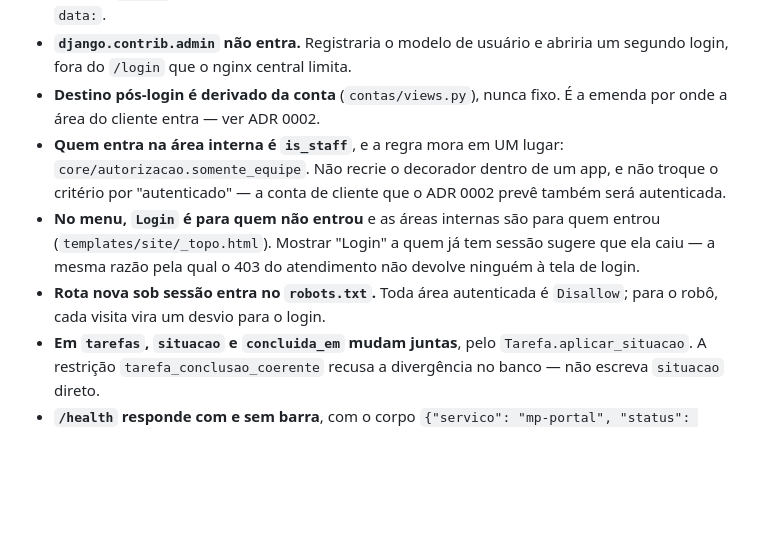
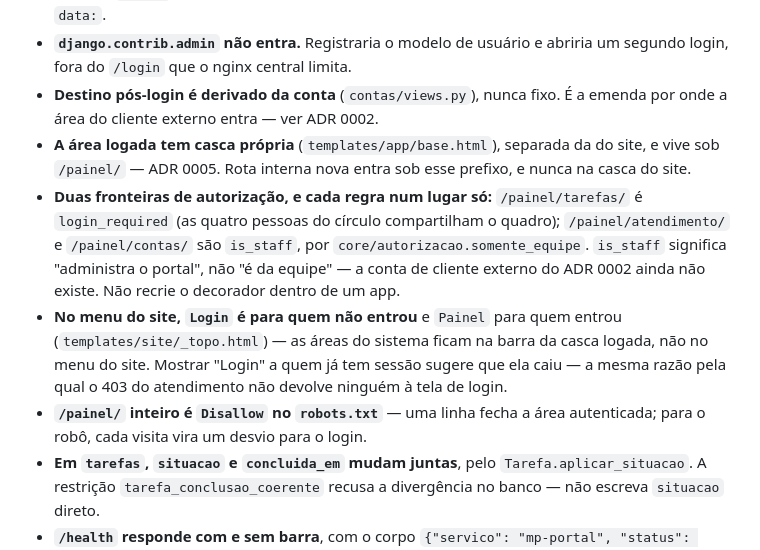
Before and after one commit to MSPA-Coder/mp-portal, a Markdown page: AGENTS.md, the part around the change. Rendered like a GitHub page; blank space fills up the shorter version.

```diff
--- a/AGENTS.md
+++ b/AGENTS.md
@@ -69,17 +69,23 @@ levantamento).
 - **`django.contrib.admin` não entra.** Registraria o modelo de usuário e
   abriria um segundo login, fora do `/login` que o nginx central limita.
 - **Destino pós-login é derivado da conta** (`contas/views.py`), nunca fixo. É a
-  emenda por onde a área do cliente entra — ver ADR 0002.
-- **Quem entra na área interna é `is_staff`**, e a regra mora em UM lugar:
-  `core/autorizacao.somente_equipe`. Não recrie o decorador dentro de um app, e
-  não troque o critério por "autenticado" — a conta de cliente que o ADR 0002
-  prevê também será autenticada.
-- **No menu, `Login` é para quem não entrou** e as áreas internas são para quem
-  entrou (`templates/site/_topo.html`). Mostrar "Login" a quem já tem sessão
+  emenda por onde a área do cliente externo entra — ver ADR 0002.
+- **A área logada tem casca própria** (`templates/app/base.html`), separada da
+  do site, e vive sob `/painel/` — ADR 0005. Rota interna nova entra sob esse
+  prefixo, e nunca na casca do site.
+- **Duas fronteiras de autorização, e cada regra num lugar só:**
+  `/painel/tarefas/` é `login_required` (as quatro pessoas do círculo
+  compartilham o quadro); `/painel/atendimento/` e `/painel/contas/` são
+  `is_staff`, por `core/autorizacao.somente_equipe`. `is_staff` significa
+  "administra o portal", não "é da equipe" — a conta de cliente externo do
+  ADR 0002 ainda não existe. Não recrie o decorador dentro de um app.
+- **No menu do site, `Login` é para quem não entrou** e `Painel` para quem
+  entrou (`templates/site/_topo.html`) — as áreas do sistema ficam na barra da
+  casca logada, não no menu do site. Mostrar "Login" a quem já tem sessão
   sugere que ela caiu — a mesma razão pela qual o 403 do atendimento não
   devolve ninguém à tela de login.
-- **Rota nova sob sessão entra no `robots.txt`.** Toda área autenticada é
-  `Disallow`; para o robô, cada visita vira um desvio para o login.
+- **`/painel/` inteiro é `Disallow` no `robots.txt`** — uma linha fecha a área
+  autenticada; para o robô, cada visita vira um desvio para o login.
 - **Em `tarefas`, `situacao` e `concluida_em` mudam juntas**, pelo
   `Tarefa.aplicar_situacao`. A restrição `tarefa_conclusao_coerente` recusa a
   divergência no banco — não escreva `situacao` direto.
```
Also changed, not shown: README.md (+9 -6 lines), docs/adr/0005-area-logada-com-casca-propria.md (+16 -10 lines).
